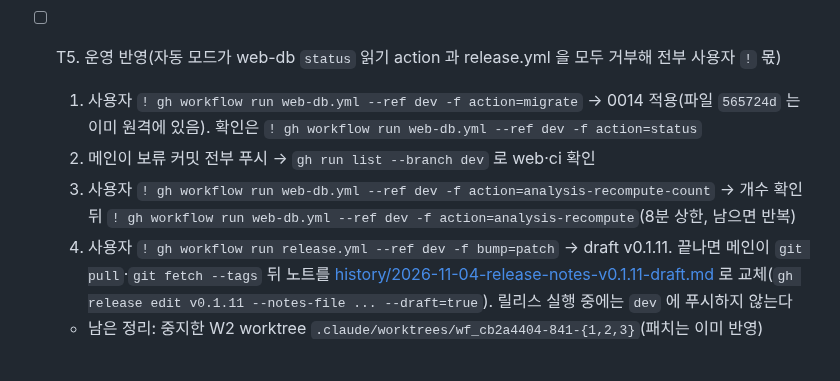
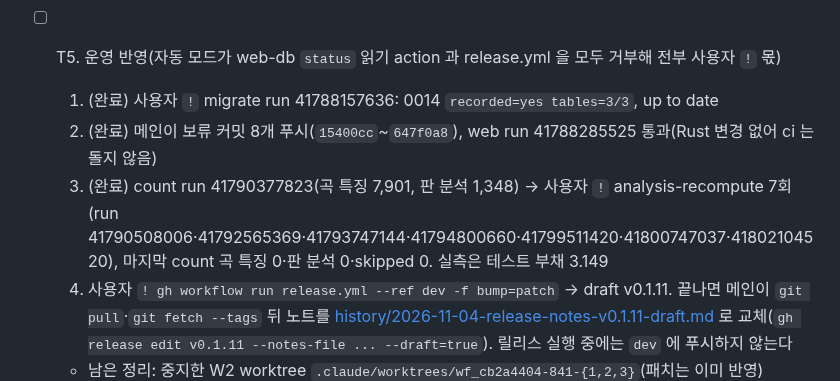
Before and after one commit to B-HS/R-BMS, a Markdown page: docs/PROCESS.md, the part around the change. Drawn GitHub-style; blank space fills up the shorter version.

Commit message:
docs: 0014 운영 적용과 분석 재계산 7회 결과 기록

```diff
--- a/docs/PROCESS.md
+++ b/docs/PROCESS.md
@@ -42,9 +42,9 @@
 - [x] T3. 구현 — 분석 고도화, 훈련곡 생성·전달(서버·DB 0014·웹), 클라이언트 내 폴더 받기, 대시보드. 13단위 전부. 로컬 커밋(푸시 보류): `15400cc` U2 분석 v3, `d8359dd` U12 재계산 경로, `b64b9b1` U6 약점 프로필(wf_7fa5af25-3ad), `a778d18` U7 훈련곡 서버, `f21727c` U9 점수 기능(wf_a5582232-239), `29d5d41` U10 AI 화면(wf_0821e53d-8ab), `ca4cbc1` U11 훈련곡 화면·대시보드 8·9 패널(wf_7acd0fb6-579). 최종 게이트(ca4cbc1 + 문서): 웹 verify 2,403 통과·240 건너뜀·0 실패, format, build, DB 198 통과. Rust 는 W1 뒤 바뀌지 않아 W1 결과(7,193 통과) 재사용
 - [ ] T4. 게이트·문서(ADR 5건, QA 3.27, 테스트 부채 3.145~3.159, 조사 문서 구현 결과 절)·커밋·푸시·CI — 문서 커밋은 로컬, 푸시는 T5-1 뒤
 - [ ] T5. 운영 반영(자동 모드가 web-db `status` 읽기 action 과 release.yml 을 모두 거부해 전부 사용자 `!` 몫)
-  1. 사용자 `! gh workflow run web-db.yml --ref dev -f action=migrate` → 0014 적용(파일 `565724d` 는 이미 원격에 있음). 확인은 `! gh workflow run web-db.yml --ref dev -f action=status`
-  2. 메인이 보류 커밋 전부 푸시 → `gh run list --branch dev` 로 web·ci 확인
-  3. 사용자 `! gh workflow run web-db.yml --ref dev -f action=analysis-recompute-count` → 개수 확인 뒤 `! gh workflow run web-db.yml --ref dev -f action=analysis-recompute`(8분 상한, 남으면 반복)
+  1. (완료) 사용자 `!` migrate run 41788157636: 0014 `recorded=yes tables=3/3`, up to date
+  2. (완료) 메인이 보류 커밋 8개 푸시(`15400cc`~`647f0a8`), web run 41788285525 통과(Rust 변경 없어 ci 는 돌지 않음)
+  3. (완료) count run 41790377823(곡 특징 7,901, 판 분석 1,348) → 사용자 `!` analysis-recompute 7회(run 41790508006·41792565369·41793747144·41794800660·41799511420·41800747037·41802104520), 마지막 count 곡 특징 0·판 분석 0·skipped 0. 실측은 테스트 부채 3.149
   4. 사용자 `! gh workflow run release.yml --ref dev -f bump=patch` → draft v0.1.11. 끝나면 메인이 `git pull`·`git fetch --tags` 뒤 노트를 [history/2026-11-04-release-notes-v0.1.11-draft.md](history/2026-11-04-release-notes-v0.1.11-draft.md) 로 교체(`gh release edit v0.1.11 --notes-file ... --draft=true`). 릴리스 실행 중에는 `dev` 에 푸시하지 않는다
   - 남은 정리: 중지한 W2 worktree `.claude/worktrees/wf_cb2a4404-841-{1,2,3}`(패치는 이미 반영)
 
```
Also changed, not shown: docs/quality-assurance/2026-10-14-test-debt.md (+1 -1 lines), docs/web/architecture.md (+1 -1 lines).
